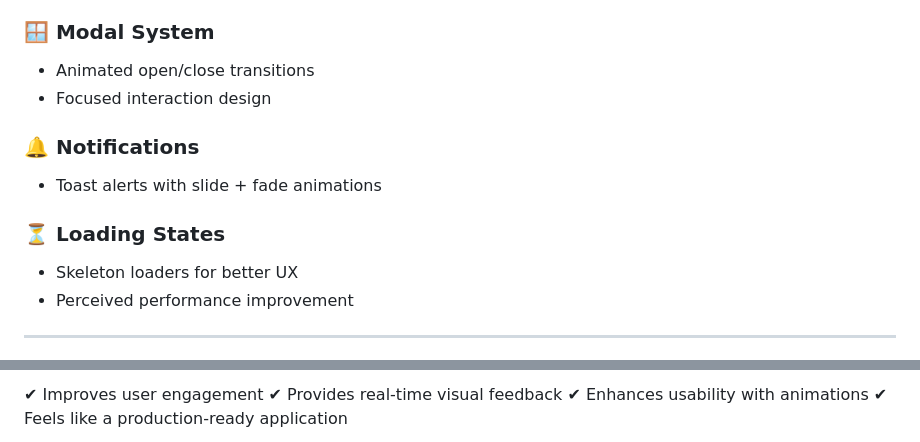
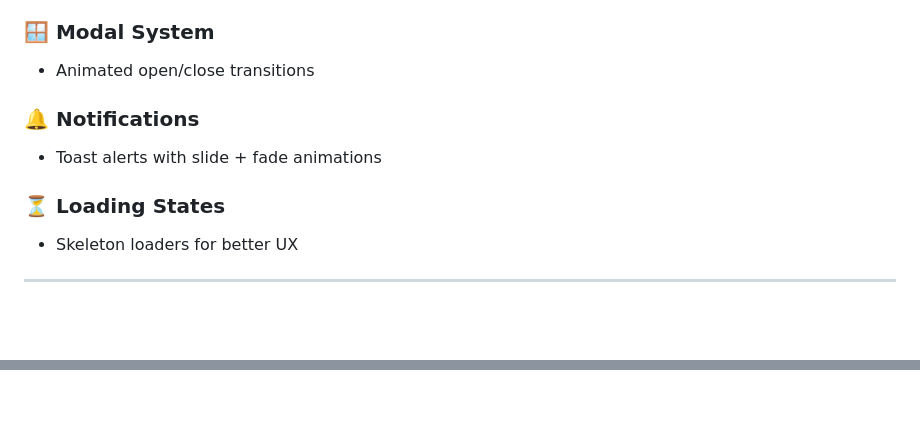
Before and after one commit to Shrutishinha/hire-track, a Markdown page: README.md, 2 parts joined by grey strips. Drawn GitHub-style; blank space fills up the shorter version.

```diff
--- a/README.md
+++ b/README.md
@@ -38,7 +66,6 @@ It combines **interactive UI, smooth animations, and intuitive workflows** to de
 ### 🪟 Modal System
 
 * Animated open/close transitions
-* Focused interaction design
 
 ### 🔔 Notifications
 
@@ -47,7 +74,6 @@ It combines **interactive UI, smooth animations, and intuitive workflows** to de
 ### ⏳ Loading States
 
 * Skeleton loaders for better UX
-* Perceived performance improvement
 
 ---
 
@@ -139,6 +204,3 @@ Example:
 
-✔ Improves user engagement
-✔ Provides real-time visual feedback
-✔ Enhances usability with animations
-✔ Feels like a production-ready application
+<!-- 🌟 TRANSITION -->
 
```
Also changed, not shown: other parts of README.md (+91 -22 lines).
